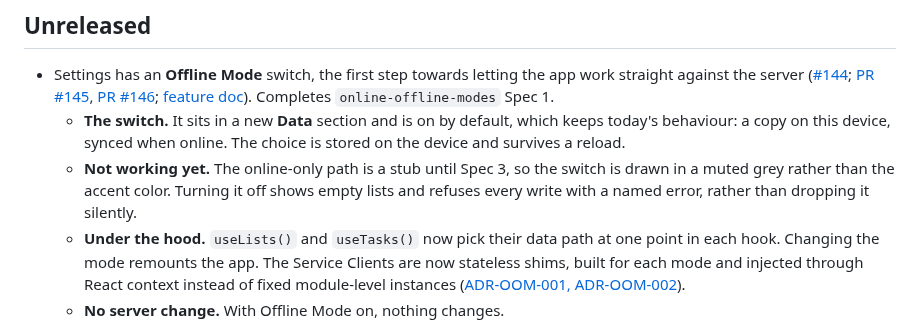
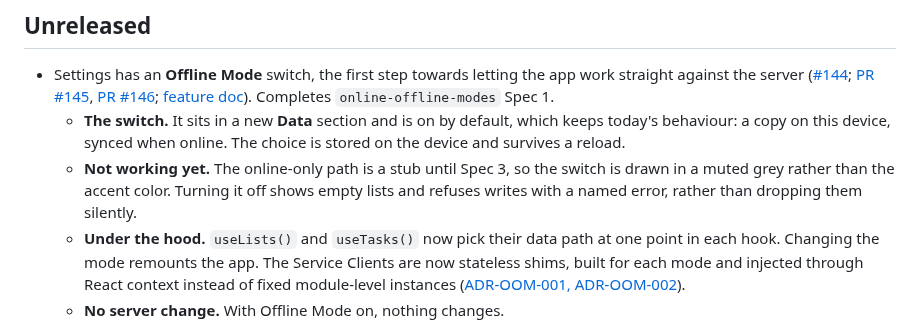
Before and after one commit to jonpham/PSYKL-System, a Markdown page: CHANGELOG.md, the part around the change. Drawn GitHub-style.

```diff
--- a/CHANGELOG.md
+++ b/CHANGELOG.md
@@ -4,7 +4,7 @@
 
 - Settings has an **Offline Mode** switch, the first step towards letting the app work straight against the server ([#144](https://github.com/jonpham/PSYKL-System/issues/144); [PR #145](https://github.com/jonpham/PSYKL-System/pull/145), [PR #146](https://github.com/jonpham/PSYKL-System/pull/146); [feature doc](docs/features/%5B20261111%5DGH144_data-mode-seam.md)). Completes `online-offline-modes` Spec 1.
   - **The switch.** It sits in a new **Data** section and is on by default, which keeps today's behaviour: a copy on this device, synced when online. The choice is stored on the device and survives a reload.
-  - **Not working yet.** The online-only path is a stub until Spec 3, so the switch is drawn in a muted grey rather than the accent color. Turning it off shows empty lists and refuses every write with a named error, rather than dropping it silently.
+  - **Not working yet.** The online-only path is a stub until Spec 3, so the switch is drawn in a muted grey rather than the accent color. Turning it off shows empty lists and refuses writes with a named error, rather than dropping them silently.
   - **Under the hood.** `useLists()` and `useTasks()` now pick their data path at one point in each hook. Changing the mode remounts the app. The Service Clients are now stateless shims, built for each mode and injected through React context instead of fixed module-level instances ([ADR-OOM-001, ADR-OOM-002](docs/ARCHITECTURE.md)).
   - **No server change.** With Offline Mode on, nothing changes.
 
```
Also changed, not shown: docs/features/[20261111]GH144_data-mode-seam.md (+6 -2 lines).
